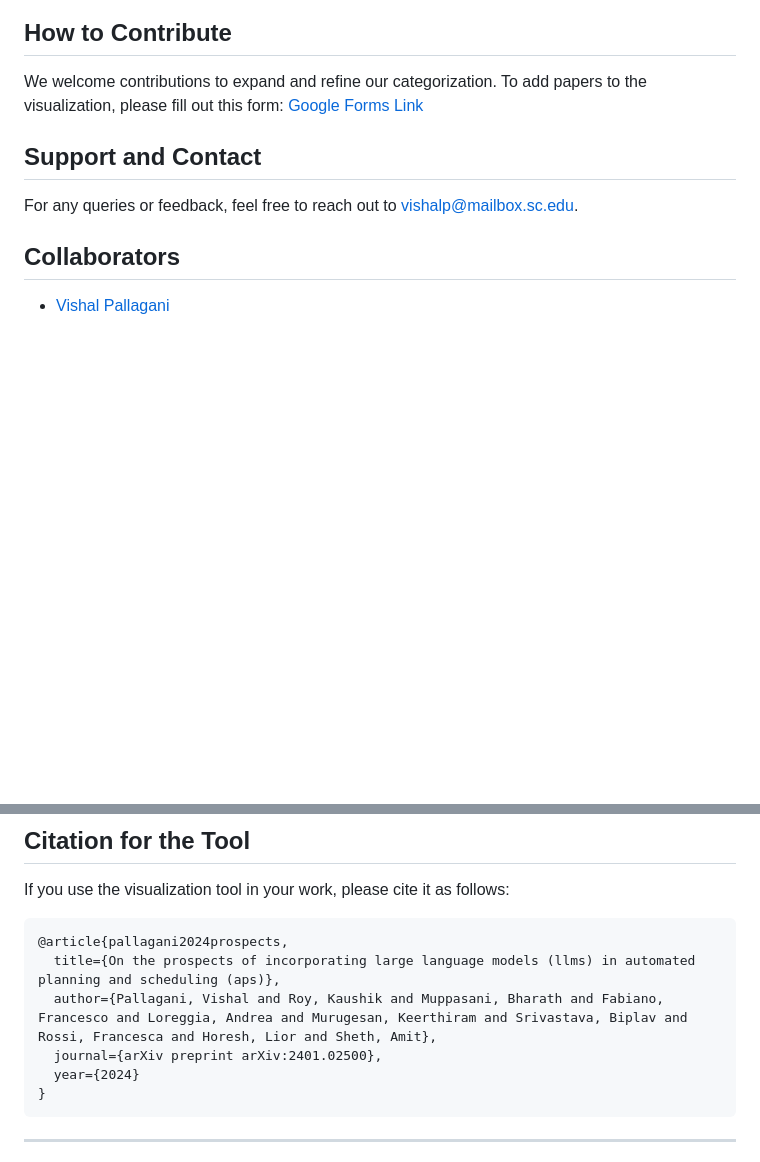
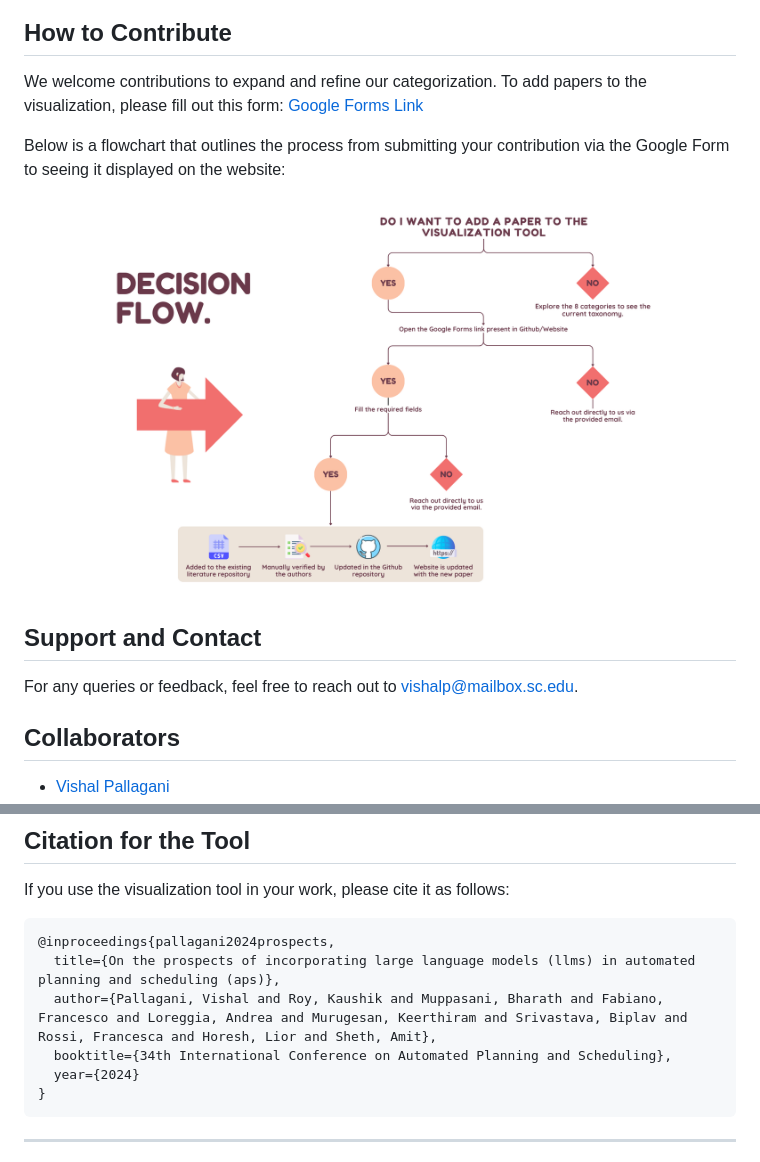
Before and after one commit to ai4society/LLM-Planning-Viz, a Markdown page: README.md, 2 parts joined by grey strips. Rendered like a GitHub page; blank space fills up the shorter version.

````diff
--- a/README.md
+++ b/README.md
@@ -20,6 +20,10 @@ Our work identifies eight distinct categories where LLMs are applied in the fiel
 ## How to Contribute
 We welcome contributions to expand and refine our categorization. To add papers to the visualization, please fill out this form: [Google Forms Link](https://forms.gle/gEfNaetfyVQFpMFfA)
 
+Below is a flowchart that outlines the process from submitting your contribution via the Google Form to seeing it displayed on the website:
+
+![Contribution Process](./flowchart/Decision_Flow.png)
+
 ## Support and Contact
 For any queries or feedback, feel free to reach out to vishalp@mailbox.sc.edu.
 
@@ -40,10 +44,10 @@ For any queries or feedback, feel free to reach out to vishalp@mailbox.sc.edu.
 If you use the visualization tool in your work, please cite it as follows:
 
 ```
-@article{pallagani2024prospects,
+@inproceedings{pallagani2024prospects,
   title={On the prospects of incorporating large language models (llms) in automated planning and scheduling (aps)},
   author={Pallagani, Vishal and Roy, Kaushik and Muppasani, Bharath and Fabiano, Francesco and Loreggia, Andrea and Murugesan, Keerthiram and Srivastava, Biplav and Rossi, Francesca and Horesh, Lior and Sheth, Amit},
-  journal={arXiv preprint arXiv:2401.02500},
+  booktitle={34th International Conference on Automated Planning and Scheduling},
   year={2024}
 }
 ```
````
